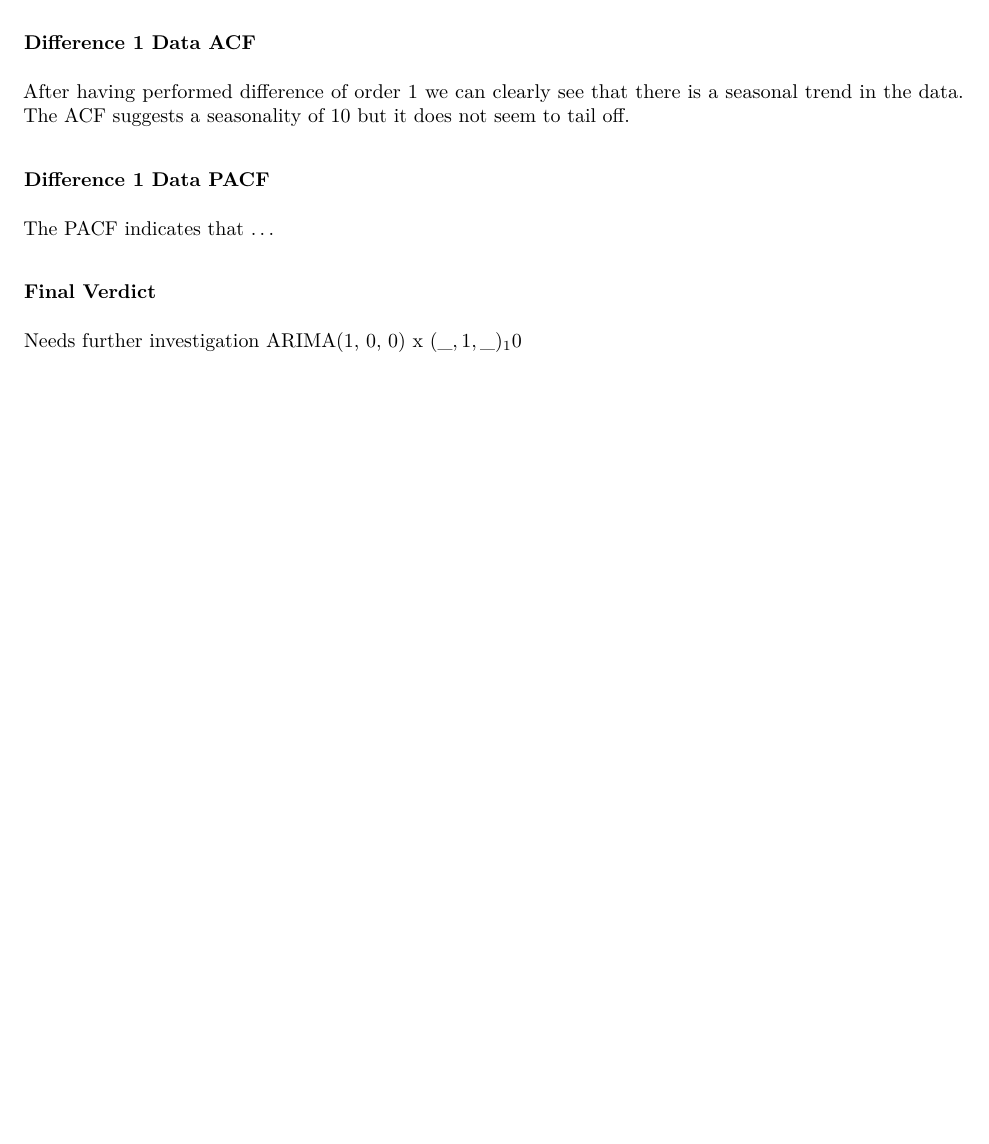
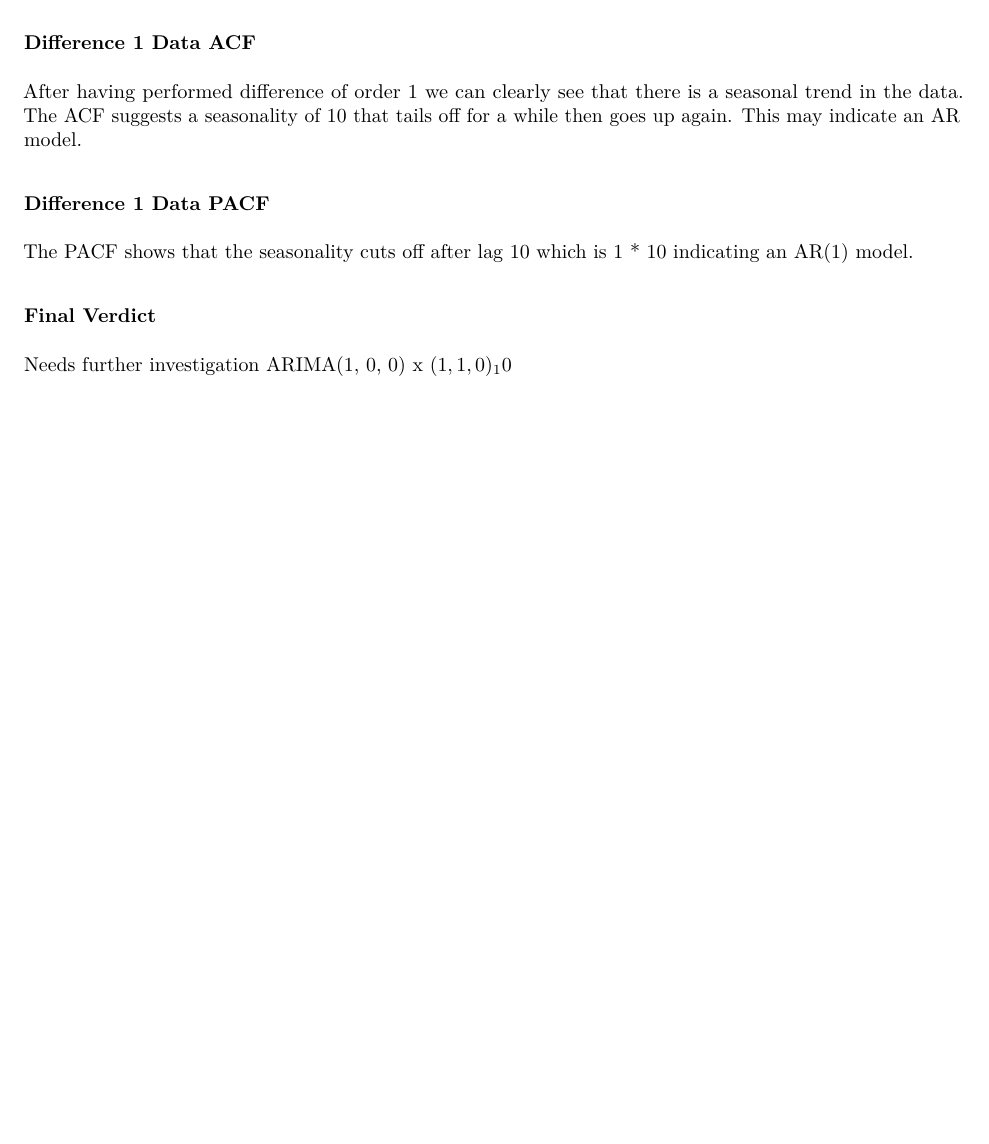
Before and after one commit to raholm/TSA, an R Markdown document (lab2/report/732A62_lab2.Rmd): part of page 10 of 30, cut so that both start at the same text, the shorter picture padded with empty space. The pictures show the output file lab2/report/732A62_lab2.pdf that the author committed with the source.

Commit message:
Updated assignment 2.

```diff
--- a/lab2/report/732A62_lab2.Rmd
+++ b/lab2/report/732A62_lab2.Rmd
@@ -173,14 +173,14 @@ The ACF on the original data suggests an AR or ARMA model since the ACF tails of
 The PACF on the original data cuts off after lag 1 suggesting an AR(1) model.
 
 ### Difference 1 Data ACF
-After having performed difference of order 1 we can clearly see that there is a seasonal trend in the data. The ACF suggests a seasonality of 10 but it does not seem to tail off.
+After having performed difference of order 1 we can clearly see that there is a seasonal trend in the data. The ACF suggests a seasonality of 10 that tails off for a while then goes up again. This may indicate an AR model.
 
 ### Difference 1 Data PACF
-The PACF indicates that ...
+The PACF shows that the seasonality cuts off after lag 10 which is 1 * 10 indicating an AR(1) model.
 
 ### Final Verdict
 Needs further investigation
-ARIMA(1, 0, 0) x $(\_, 1, \_)_10$
+ARIMA(1, 0, 0) x $(1, 1, 0)_10$
 
 \newpage
 
```
Also changed, not shown: lab2/report/732A62_lab2.pdf, lab2/report/732A62_lab2.Rmd (2 more changed lines).
